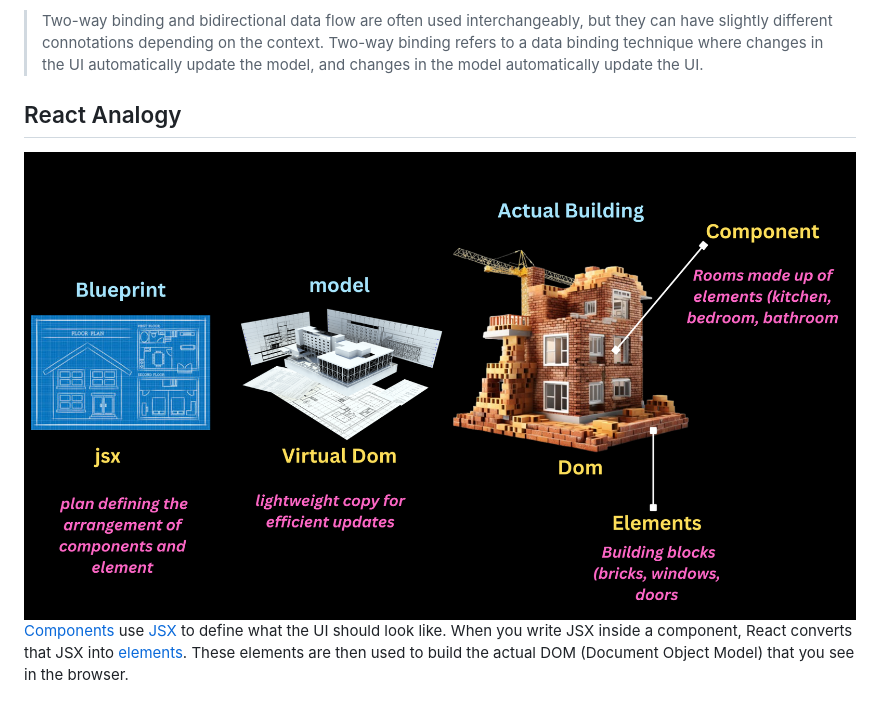
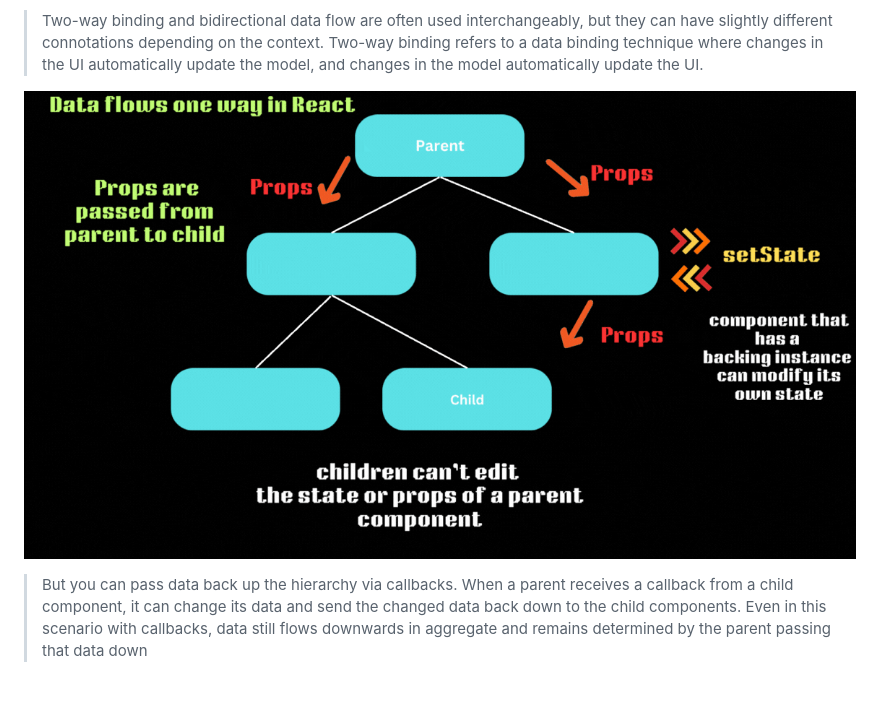
Before and after one commit to parane/web-development, a Markdown page: README.md, the part around the change printed below. Rendered like a GitHub page; pictures changed too: asset/uni-direct.gif (added).

Commit message:
add data flow

```diff
--- a/README.md
+++ b/README.md
@@ -96,8 +121,6 @@ A unidirectional data flow means that when designing a React app you often nest
 > Two-way binding and bidirectional data flow are often used interchangeably, but they can have slightly different connotations depending on the context.
 > Two-way binding refers to a data binding technique where changes in the UI automatically update the model, and changes in the model automatically update the UI.
 
+![Alt Text](asset/uni-direct.gif)
 
-## React Analogy ##
-![Alt Text](asset/ana.png)
-[Components](https://github.com/parane/web-development/tree/react/components) use [JSX](https://github.com/parane/web-development/tree/react/jsx) to define what the UI should look like. When you write JSX inside a component, React converts that JSX into [elements](https://github.com/parane/web-development/tree/react/elements).
-These elements are then used to build the actual DOM (Document Object Model) that you see in the browser.
+> But you can pass data back up the hierarchy via callbacks. When a parent receives a  callback from a child component, it can change its data and send the changed data back down to the child components. Even in this scenario with callbacks, data still flows downwards in aggregate and remains determined by the parent passing that data down
```
Also changed, not shown: other parts of README.md (+26 -1 lines), asset/img.png (added), asset/img_1.png (added).
